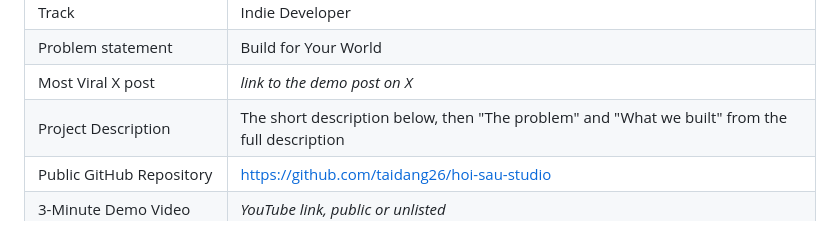
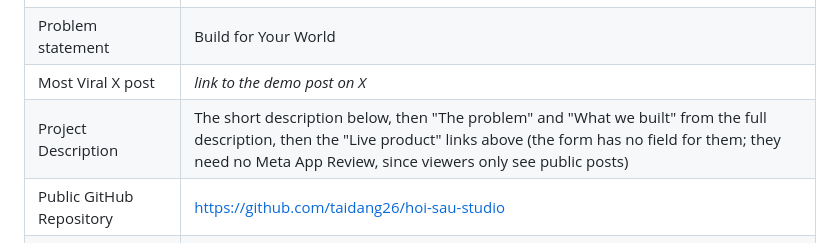
Before and after one commit to taidang26/hoi-sau-studio, a Markdown page: docs/submission.md, the part around the change. Rendered like a GitHub page.

Commit message:
Submission: live links go at the end of the Project Description
Co-Authored-By: Claude Opus 5.5 <noreply@anthropic.com>
Claude-Session: https://claude.ai/code/session_01EQGEkmdFCo9VyH84UFBCUj

```diff
--- a/docs/submission.md
+++ b/docs/submission.md
@@ -34,7 +34,7 @@ In the order the submission form asks (seen 28 Oct). Paste these as they are; *i
 | Track | Indie Developer |
 | Problem statement | Build for Your World |
 | Most Viral X post | *link to the demo post on X* |
-| Project Description | The short description below, then "The problem" and "What we built" from the full description |
+| Project Description | The short description below, then "The problem" and "What we built" from the full description, then the "Live product" links above (the form has no field for them; they need no Meta App Review, since viewers only see public posts) |
 | Public GitHub Repository | https://github.com/taidang26/hoi-sau-studio |
 | 3-Minute Demo Video | *YouTube link, public or unlisted* |
 | Use of Meta products | "How we used Meta's tools" below, as text |
```
